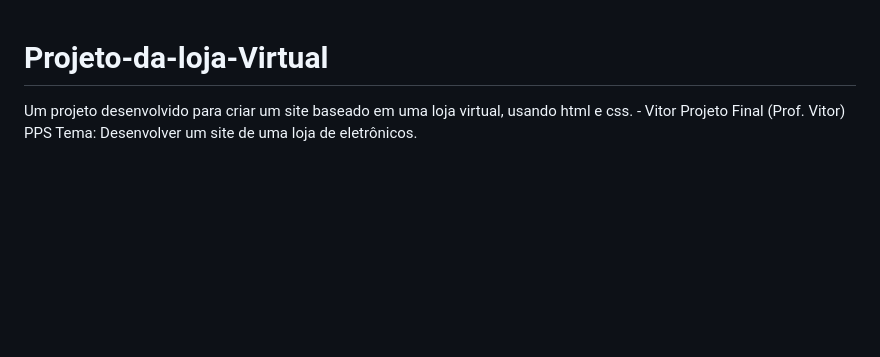
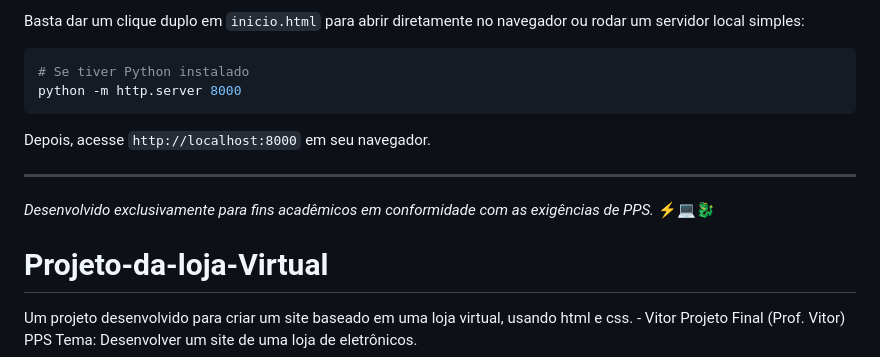
Before and after one commit to bryantheconnor-art/Projeto-de-loja-Virtual, a Markdown page: README.md, the part around one of its changes. Drawn GitHub-style; blank space fills up the shorter version.

Commit message:
Enhance README with detailed project information
Expanded README with project details, folder structure, technologies used, and local setup instructions.

````diff
--- a/README.md
+++ b/README.md
@@ -1,3 +60,14 @@
+Basta dar um clique duplo em `inicio.html` para abrir diretamente no navegador ou rodar um servidor local simples:
+
+```bash
+# Se tiver Python instalado
+python -m http.server 8000
+```
+Depois, acesse `http://localhost:8000` em seu navegador.
+
+---
+
+*Desenvolvido exclusivamente para fins acadêmicos em conformidade com as exigências de PPS.* ⚡💻🐉
 # Projeto-da-loja-Virtual
 Um projeto desenvolvido para criar um site baseado em uma loja virtual, usando html e css. - Vitor
 Projeto Final (Prof. Vitor) PPS
````
Also changed, not shown: other parts of README.md (+59 -0 lines).
